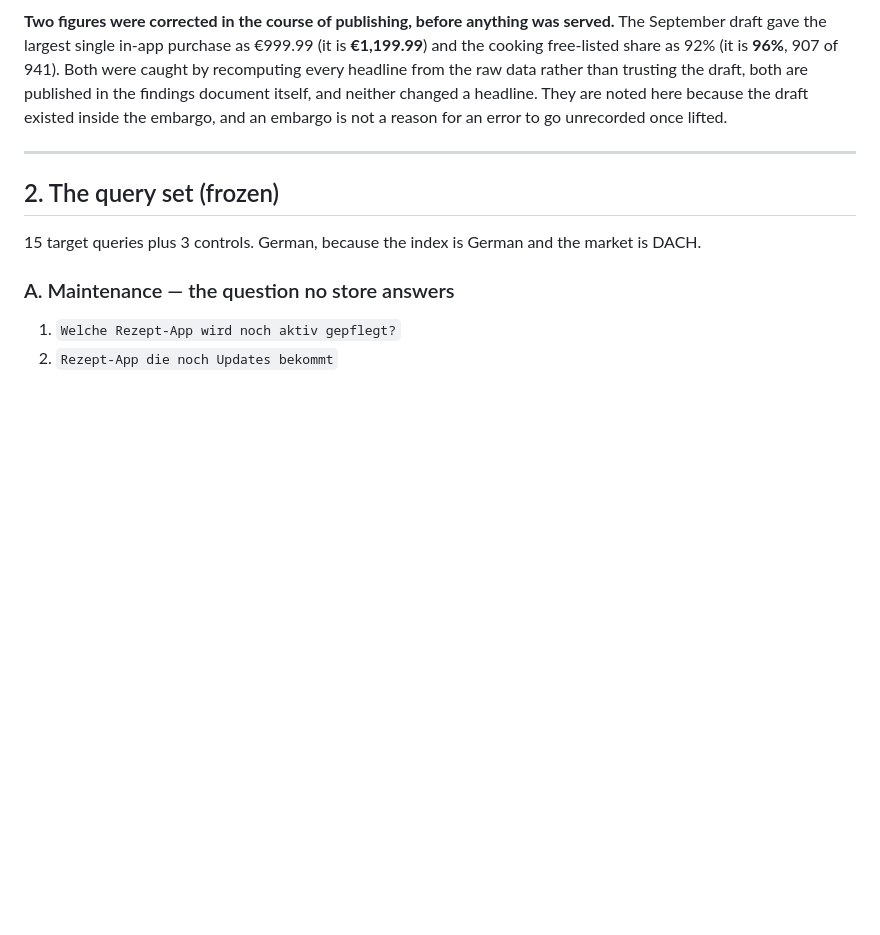
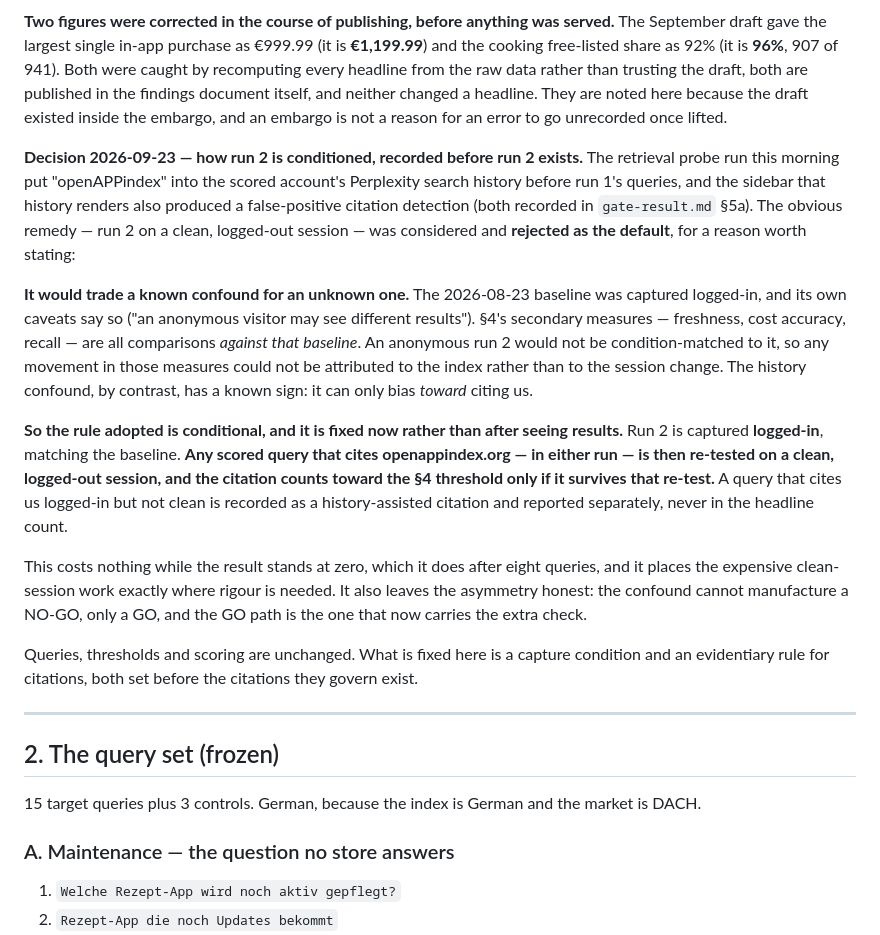
Before and after one commit to tim-muky/openappindex, a Markdown page: docs/gate-protocol.md, the part around one of its changes. GitHub-like rendering; blank space fills up the shorter version.

Commit message:
Gate protocol: fix how run 2 is conditioned, before run 2 exists
A clean logged-out session for run 2 was considered and rejected as the
default, because it would trade a known confound for an unknown one.

The 2026-08-23 baseline was captured logged-in and says so in its own caveats.
Section 4's secondary measures -- freshness, cost accuracy, recall -- are all
comparisons AGAINST that baseline, so an anonymous run 2 would not be
condition-matched to it and any movement could not be attributed to the index
rather than to the session change. The history confound introduced by this
morning's probe has a known sign: it can only bias TOWARD citing us.

Rule adopted, fixed now rather than after seeing results:

  - run 2 is captured logged-in, matching the baseline;
  - any scored query that cites openappindex.org, in either run, is re-tested
    on a clean logged-out session;
  - the citation counts toward the section 4 threshold only if it survives
    that re-test;
  - one that does not survive is recorded as a history-assisted citation and
    reported separately, never in the headline count.

This costs nothing while the result stands at zero, and puts the clean-session
work exactly where rigour is needed. The asymmetry stays honest: the confound
cannot manufacture a NO-GO, only a GO, and the GO path now carries the extra
check.

Queries, thresholds and scoring are unchanged. What is fixed here is a capture
condition and an evidentiary rule for citations, both set before the citations
they govern exist.

Co-Authored-By: Claude Opus 5 <noreply@anthropic.com>

```diff
--- a/docs/gate-protocol.md
+++ b/docs/gate-protocol.md
@@ -412,6 +413,36 @@ every headline from the raw data rather than trusting the draft, both are publis
 findings document itself, and neither changed a headline. They are noted here because the draft
 existed inside the embargo, and an embargo is not a reason for an error to go unrecorded once
 lifted.
+
+**Decision 2026-09-23 — how run 2 is conditioned, recorded before run 2 exists.** The
+retrieval probe run this morning put "openAPPindex" into the scored account's Perplexity
+search history before run 1's queries, and the sidebar that history renders also produced a
+false-positive citation detection (both recorded in `gate-result.md` §5a). The obvious remedy —
+run 2 on a clean, logged-out session — was considered and **rejected as the default**, for a
+reason worth stating:
+
+**It would trade a known confound for an unknown one.** The 2026-08-23 baseline was captured
+logged-in, and its own caveats say so ("an anonymous visitor may see different results").
+§4's
+secondary measures — freshness, cost accuracy, recall — are all comparisons *against that
+baseline*. An anonymous run 2 would not be condition-matched to it, so any movement in those
+measures could not be attributed to the index rather than to the session change. The history
+confound, by contrast, has a known sign: it can only bias *toward* citing us.
+
+**So the rule adopted is conditional, and it is fixed now rather than after seeing results.**
+Run 2 is captured **logged-in**, matching the baseline. **Any scored query that cites
+openappindex.org — in either run — is then re-tested on a clean, logged-out session, and the
+citation counts toward the §4 threshold only if it survives that re-test.** A query that cites
+us logged-in but not clean is recorded as a history-assisted citation and reported separately,
+never in the headline count.
+
+This costs nothing while the result stands at zero, which it does after eight queries, and it
+places the expensive clean-session work exactly where rigour is needed. It also leaves the
+asymmetry honest: the confound cannot manufacture a NO-GO, only a GO, and the GO path is the
+one that now carries the extra check.
+
+Queries, thresholds and scoring are unchanged. What is fixed here is a capture condition and an
+evidentiary rule for citations, both set before the citations they govern exist.
 
 ---
 
```
Also changed, not shown: other parts of docs/gate-protocol.md (+3 -2 lines), docs/gate-result.md (+5 -0 lines).
